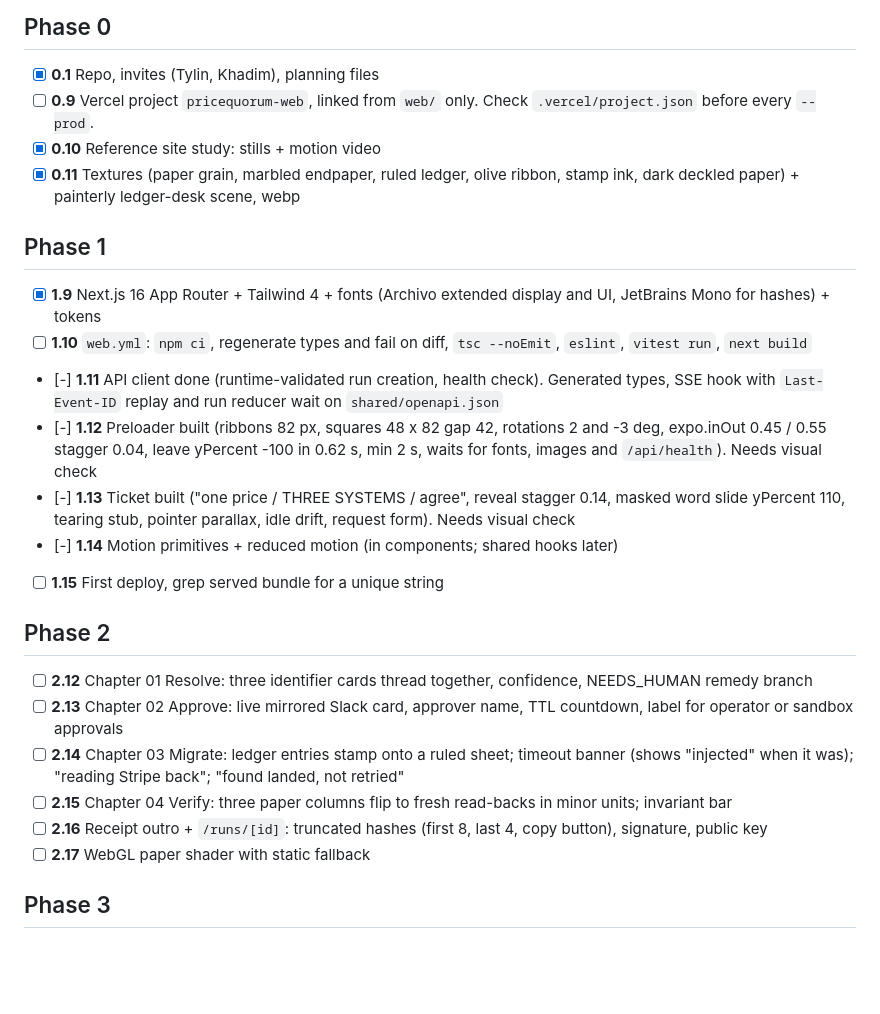
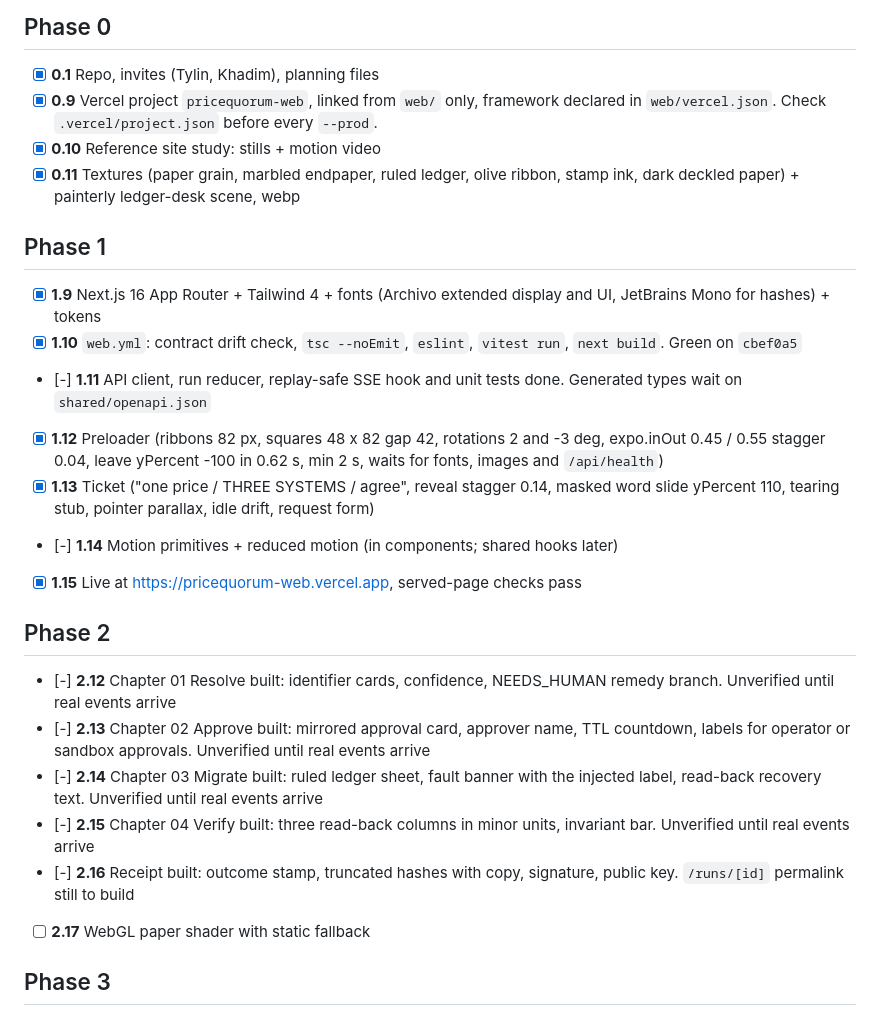
Before and after one commit to StephenSook/pricequorum, a Markdown page: STEPHEN_TASKS.md, the part around the change. Rendered like a GitHub page; blank space fills up the shorter version.

Commit message:
status: sync Stephen task view with live deploy and built chapters

```diff
--- a/STEPHEN_TASKS.md
+++ b/STEPHEN_TASKS.md
@@ -17,27 +17,27 @@ Deadline: **7:00 PM ET submission**, confirmation verified by 6:55 ET.
 ## Phase 0
 
 - [x] **0.1** Repo, invites (Tylin, Khadim), planning files
-- [ ] **0.9** Vercel project `pricequorum-web`, linked from `web/` only. Check `.vercel/project.json` before every `--prod`.
+- [x] **0.9** Vercel project `pricequorum-web`, linked from `web/` only, framework declared in `web/vercel.json`. Check `.vercel/project.json` before every `--prod`.
 - [x] **0.10** Reference site study: stills + motion video
 - [x] **0.11** Textures (paper grain, marbled endpaper, ruled ledger, olive ribbon, stamp ink, dark deckled paper) + painterly ledger-desk scene, webp
 
 ## Phase 1
 
 - [x] **1.9** Next.js 16 App Router + Tailwind 4 + fonts (Archivo extended display and UI, JetBrains Mono for hashes) + tokens
-- [ ] **1.10** `web.yml`: `npm ci`, regenerate types and fail on diff, `tsc --noEmit`, `eslint`, `vitest run`, `next build`
-- [-] **1.11** API client done (runtime-validated run creation, health check). Generated types, SSE hook with `Last-Event-ID` replay and run reducer wait on `shared/openapi.json`
-- [-] **1.12** Preloader built (ribbons 82 px, squares 48 x 82 gap 42, rotations 2 and -3 deg, expo.inOut 0.45 / 0.55 stagger 0.04, leave yPercent -100 in 0.62 s, min 2 s, waits for fonts, images and `/api/health`). Needs visual check
-- [-] **1.13** Ticket built ("one price / THREE SYSTEMS / agree", reveal stagger 0.14, masked word slide yPercent 110, tearing stub, pointer parallax, idle drift, request form). Needs visual check
+- [x] **1.10** `web.yml`: contract drift check, `tsc --noEmit`, `eslint`, `vitest run`, `next build`. Green on `cbef0a5`
+- [-] **1.11** API client, run reducer, replay-safe SSE hook and unit tests done. Generated types wait on `shared/openapi.json`
+- [x] **1.12** Preloader (ribbons 82 px, squares 48 x 82 gap 42, rotations 2 and -3 deg, expo.inOut 0.45 / 0.55 stagger 0.04, leave yPercent -100 in 0.62 s, min 2 s, waits for fonts, images and `/api/health`)
+- [x] **1.13** Ticket ("one price / THREE SYSTEMS / agree", reveal stagger 0.14, masked word slide yPercent 110, tearing stub, pointer parallax, idle drift, request form)
 - [-] **1.14** Motion primitives + reduced motion (in components; shared hooks later)
-- [ ] **1.15** First deploy, grep served bundle for a unique string
+- [x] **1.15** Live at https://pricequorum-web.vercel.app, served-page checks pass
 
 ## Phase 2
 
-- [ ] **2.12** Chapter 01 Resolve: three identifier cards thread together, confidence, NEEDS_HUMAN remedy branch
-- [ ] **2.13** Chapter 02 Approve: live mirrored Slack card, approver name, TTL countdown, label for operator or sandbox approvals
-- [ ] **2.14** Chapter 03 Migrate: ledger entries stamp onto a ruled sheet; timeout banner (shows "injected" when it was); "reading Stripe back"; "found landed, not retried"
-- [ ] **2.15** Chapter 04 Verify: three paper columns flip to fresh read-backs in minor units; invariant bar
-- [ ] **2.16** Receipt outro + `/runs/[id]`: truncated hashes (first 8, last 4, copy button), signature, public key
+- [-] **2.12** Chapter 01 Resolve built: identifier cards, confidence, NEEDS_HUMAN remedy branch. Unverified until real events arrive
+- [-] **2.13** Chapter 02 Approve built: mirrored approval card, approver name, TTL countdown, labels for operator or sandbox approvals. Unverified until real events arrive
+- [-] **2.14** Chapter 03 Migrate built: ruled ledger sheet, fault banner with the injected label, read-back recovery text. Unverified until real events arrive
+- [-] **2.15** Chapter 04 Verify built: three read-back columns in minor units, invariant bar. Unverified until real events arrive
+- [-] **2.16** Receipt built: outcome stamp, truncated hashes with copy, signature, public key. `/runs/[id]` permalink still to build
 - [ ] **2.17** WebGL paper shader with static fallback
 
 ## Phase 3
```
